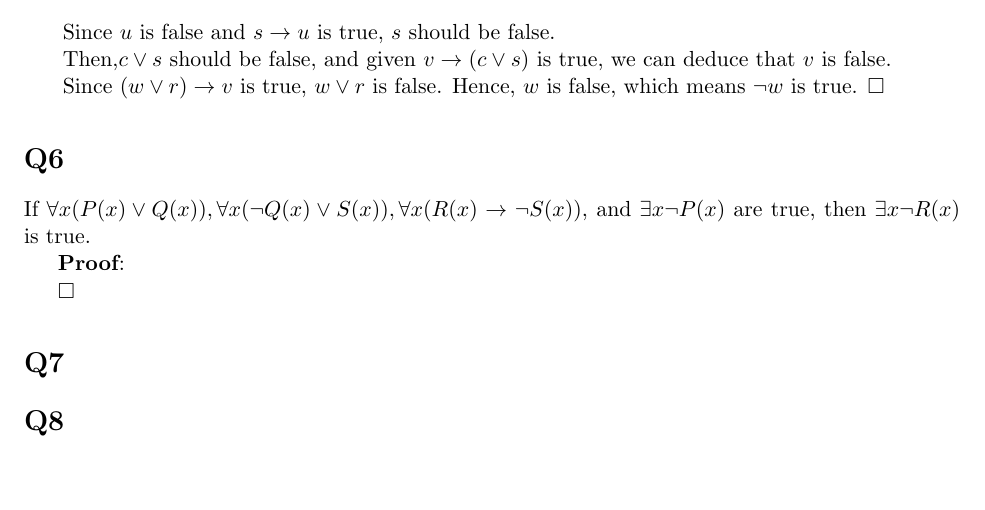
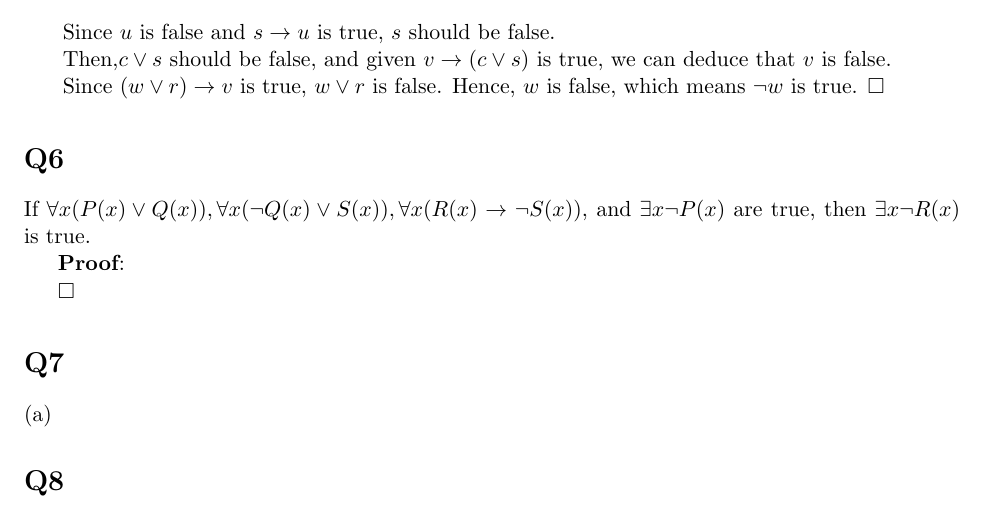
Before and after one commit to syqwq-OMG/Discrete-Math, a LaTeX problem sheet (hw2/hw2.tex): part of page 3 of 3, cut so that both start at the same text, the shorter picture padded with empty space. Compiled offline with pdfLaTeX.

Commit message:
tiny modification

```diff
--- a/hw2/hw2.tex
+++ b/hw2/hw2.tex
@@ -191,7 +192,10 @@ then $\exists x\lnot R(x)$ is true.
 
 \end{proof}
 \section*{Q7}
+\begin{qparts}
 
+    \item
+\end{qparts}
 
 \section*{Q8}
 
```
Also changed, not shown: hw2/hw2.pdf, hw2/hw2.tex (1 more changed lines).
